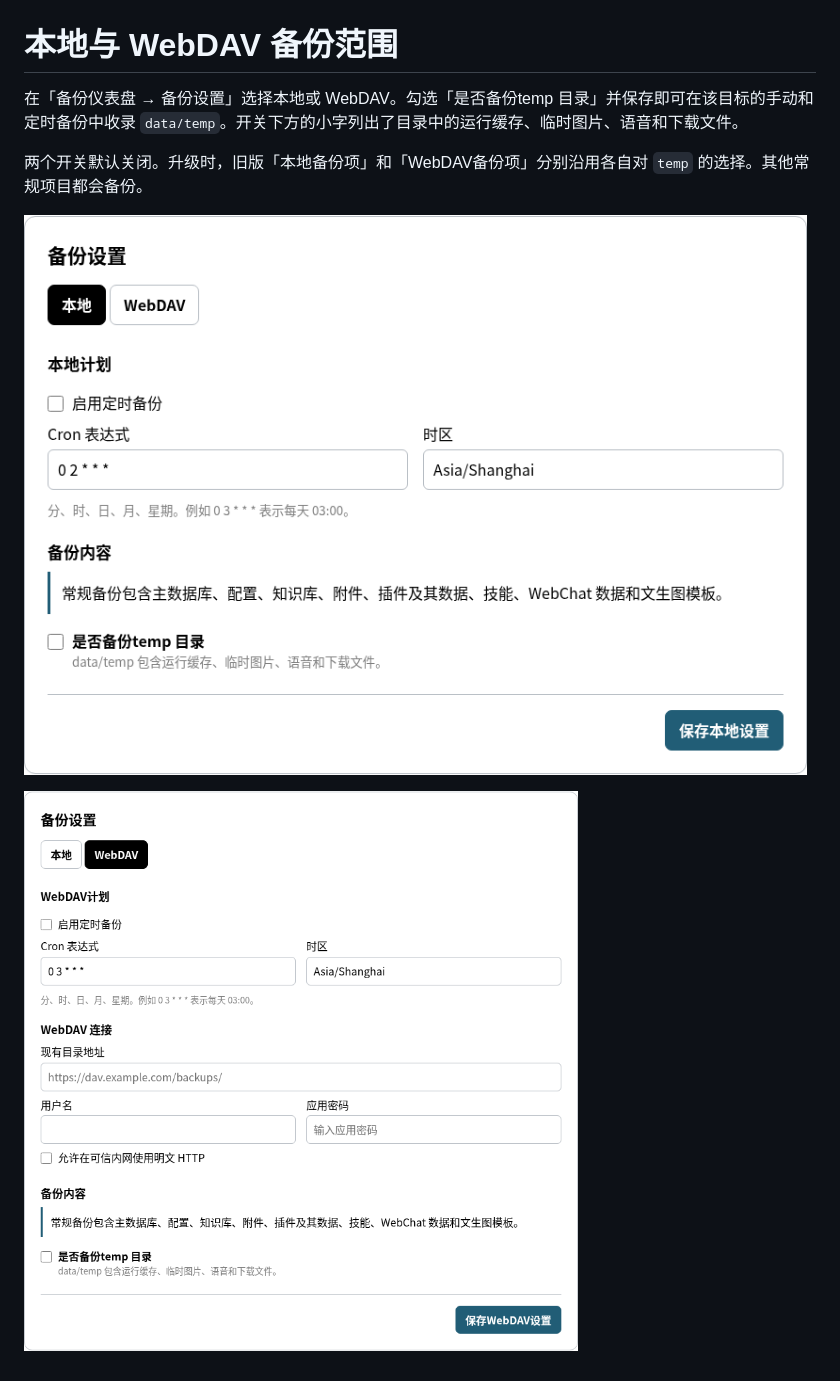
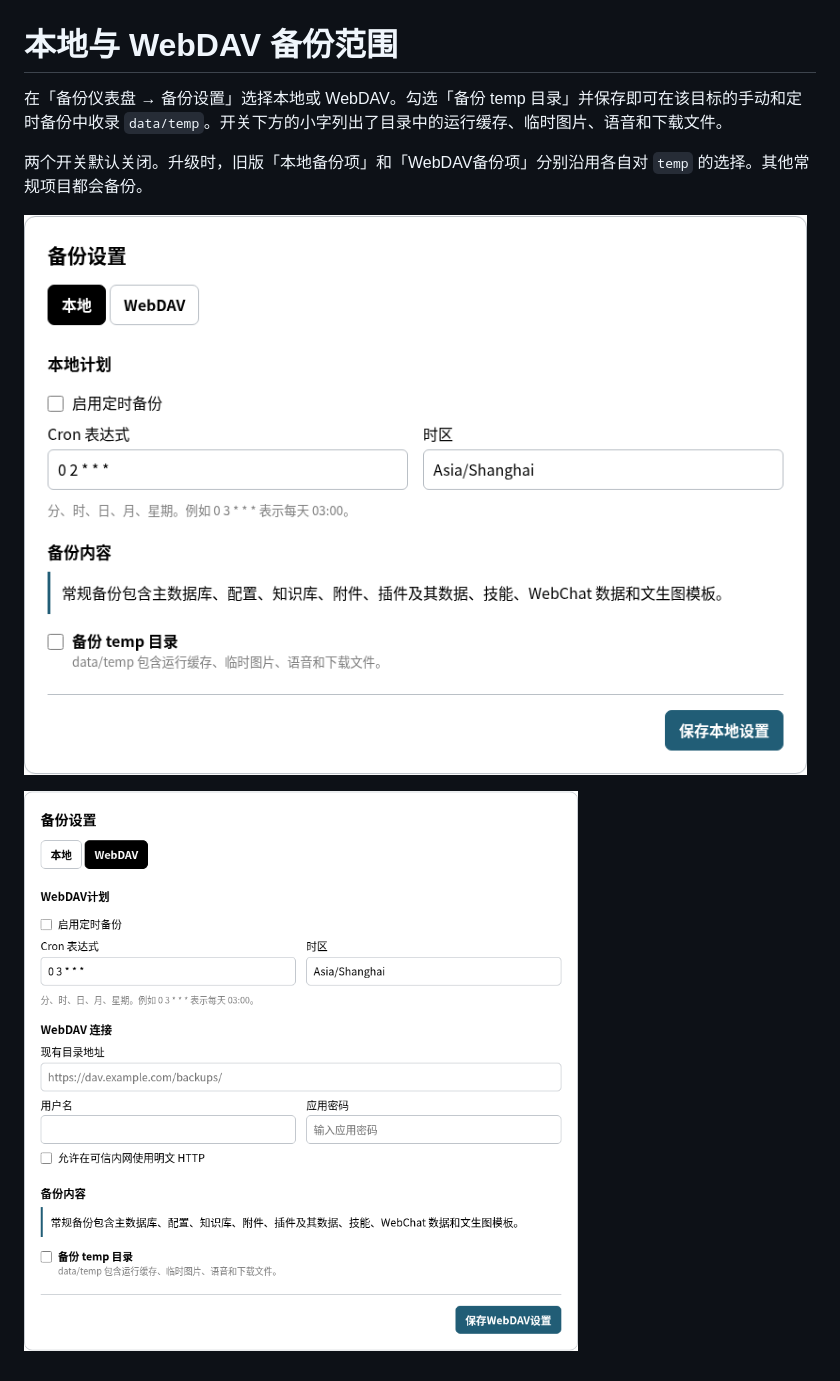
Before and after one commit to saitenasuk/astrbot_plugin_webdav_backup, a Markdown page: docs/zh/local-backup.md, the part around the change. Drawn GitHub-style; pictures changed too: docs/images/local-settings.png, docs/images/webdav-settings.png.

```diff
--- a/docs/zh/local-backup.md
+++ b/docs/zh/local-backup.md
@@ -1,6 +1,6 @@
 # 本地与 WebDAV 备份范围
 
-在「备份仪表盘 → 备份设置」选择本地或 WebDAV。勾选「是否备份temp 目录」并保存即可在该目标的手动和定时备份中收录 `data/temp`。开关下方的小字列出了目录中的运行缓存、临时图片、语音和下载文件。
+在「备份仪表盘 → 备份设置」选择本地或 WebDAV。勾选「备份 temp 目录」并保存即可在该目标的手动和定时备份中收录 `data/temp`。开关下方的小字列出了目录中的运行缓存、临时图片、语音和下载文件。
 
 两个开关默认关闭。升级时，旧版「本地备份项」和「WebDAV备份项」分别沿用各自对 `temp` 的选择。其他常规项目都会备份。
 
```
Also changed, not shown: README.md (+1 -1 lines), changelogs/v1.2.1.md (added, +3 -0 lines), docs/en/local-backup.md (+1 -1 lines), 3 other files.
